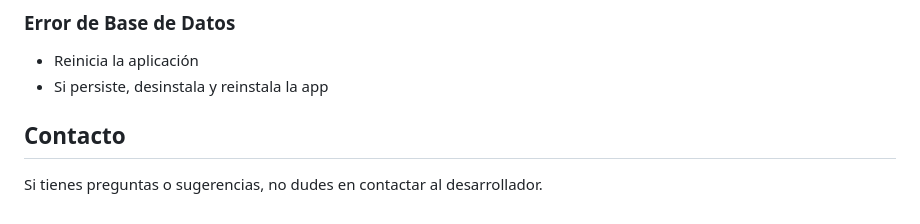
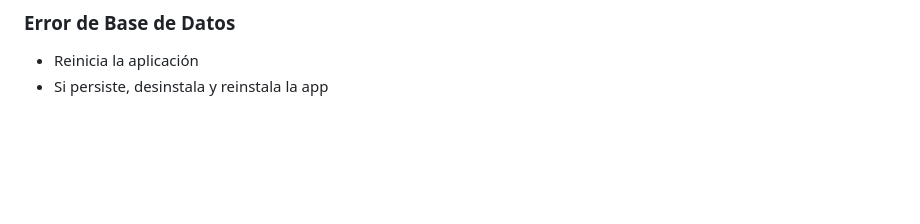
Before and after one commit to vicentesilv/acceso-con-reonocimiento-facial, a Markdown page: README.md, the part around the change. Rendered like a GitHub page; blank space fills up the shorter version.

```diff
--- a/README.md
+++ b/README.md
@@ -135,7 +135,3 @@ lib/
 ### Error de Base de Datos
 - Reinicia la aplicación
 - Si persiste, desinstala y reinstala la app
-
-## Contacto
-
-Si tienes preguntas o sugerencias, no dudes en contactar al desarrollador.
```
